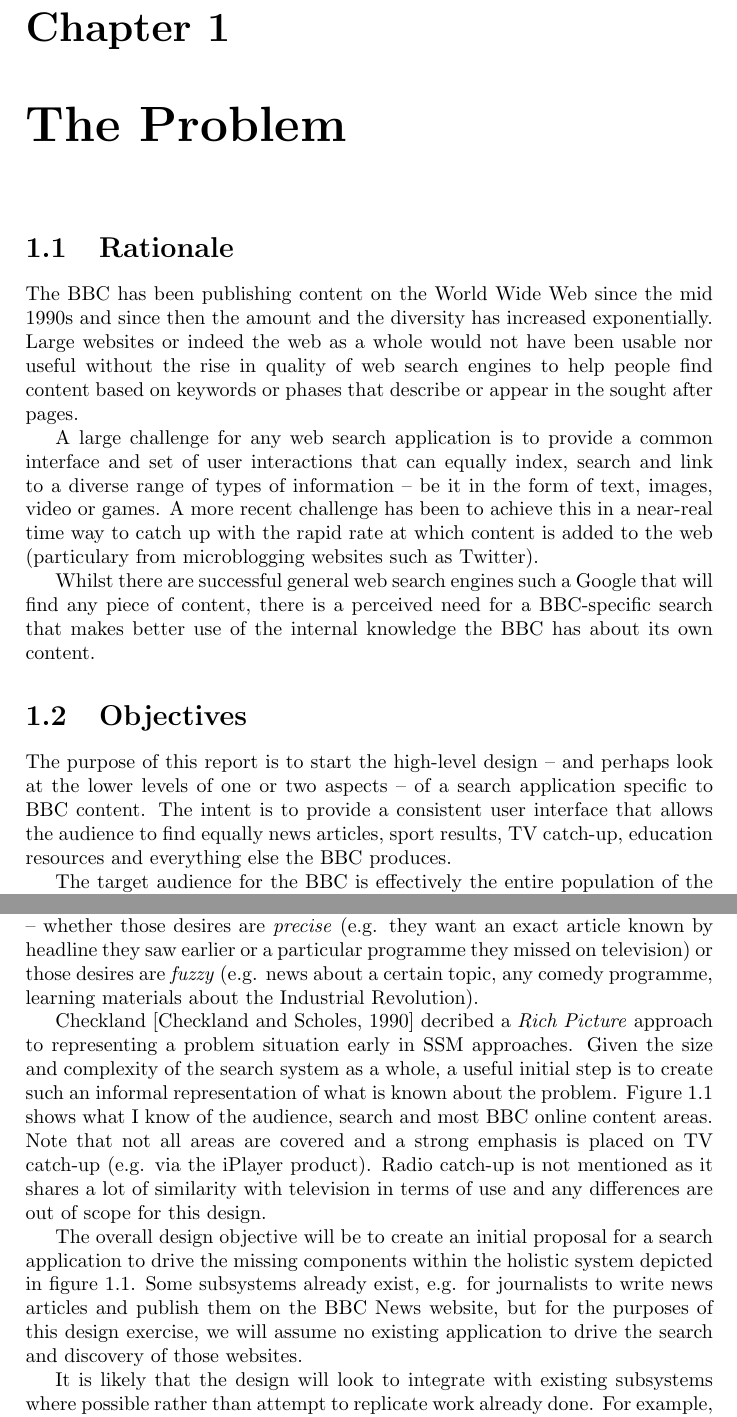
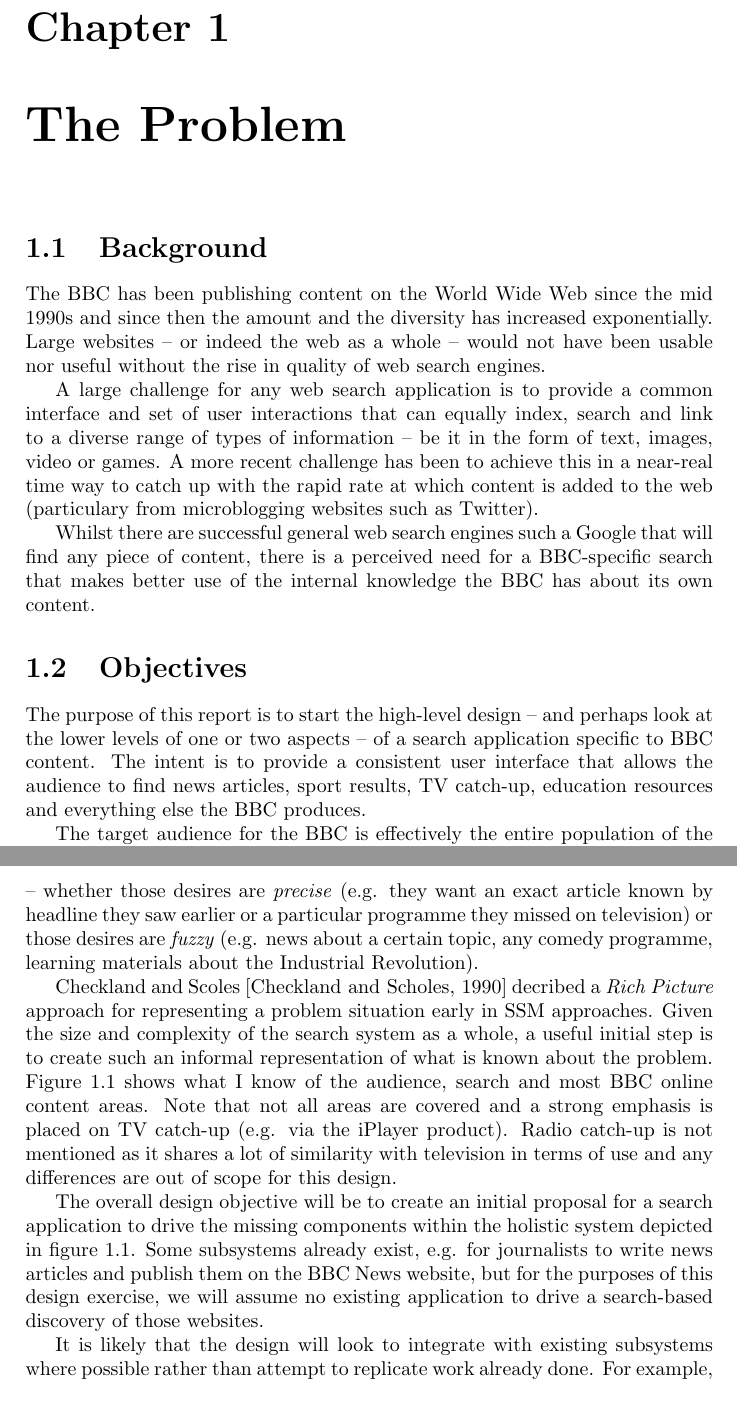
Before and after one commit to avengerpenguin/systems-design, a LaTeX document (coursework.tex): two parts of pages 3 and 4 of 20, joined at a grey line, cut so that both start at the same text. Compiled offline with pdfLaTeX.

Commit message:
Did some amendments following proof read.

```diff
--- a/coursework.tex
+++ b/coursework.tex
@@ -15,14 +15,13 @@
 
 \chapter{The Problem}
 
-\section{Rationale}
+\section{Background}
 
 The BBC has been publishing content on the World Wide Web since the
 mid 1990s and since then the amount and the diversity has increased
-exponentially. Large websites or indeed the web as a whole would not have
-been usable nor useful without the rise in quality of web search engines to
-help people find content based on keywords or phases that describe or
-appear in the sought after pages.
+exponentially. Large websites -- or indeed the web as a whole --
+would not have been usable nor useful without the rise in quality of
+web search engines.
 
 A large challenge for any web search application is to provide a common
 interface and set of user interactions that can equally index, search
@@ -42,7 +41,7 @@
 The purpose of this report is to start the high-level design -- and perhaps
 look at the lower levels of one or two aspects -- of a search application
 specific to BBC content. The intent is to provide a consistent user interface
-that allows the audience to find equally news articles, sport results,
+that allows the audience to find news articles, sport results,
 TV catch-up, education resources and everything else the BBC produces.
 
 The target audience for the BBC is effectively the entire population of the UK
@@ -63,8 +62,8 @@
 \emph{fuzzy} (e.g. news about a certain topic, any comedy programme, learning
 materials about the Industrial Revolution).
 
-Checkland \cite{checkland1990soft} decribed a \emph{Rich Picture} approach to
-representing a problem situation early in SSM approaches.
+Checkland and Scoles \cite{checkland1990soft} decribed a \emph{Rich Picture} approach
+for representing a problem situation early in SSM approaches.
 Given the size and complexity of the
 search system as a whole, a useful initial step is to create such an informal
 representation of what is known about the problem. Figure~\ref{rich-picture}
@@ -79,7 +78,7 @@
 system depicted in figure~\ref{rich-picture}. Some subsystems already
 exist, e.g. for journalists to write news articles and publish them on the
 BBC News website, but for the purposes of this design exercise, we will
-assume no existing application to drive the search and discovery of
+assume no existing application to drive a search-based discovery of
 those websites.
 
 It is likely that the design will look to integrate with
```
Also changed, not shown: coursework.tex (2 more changed lines).
